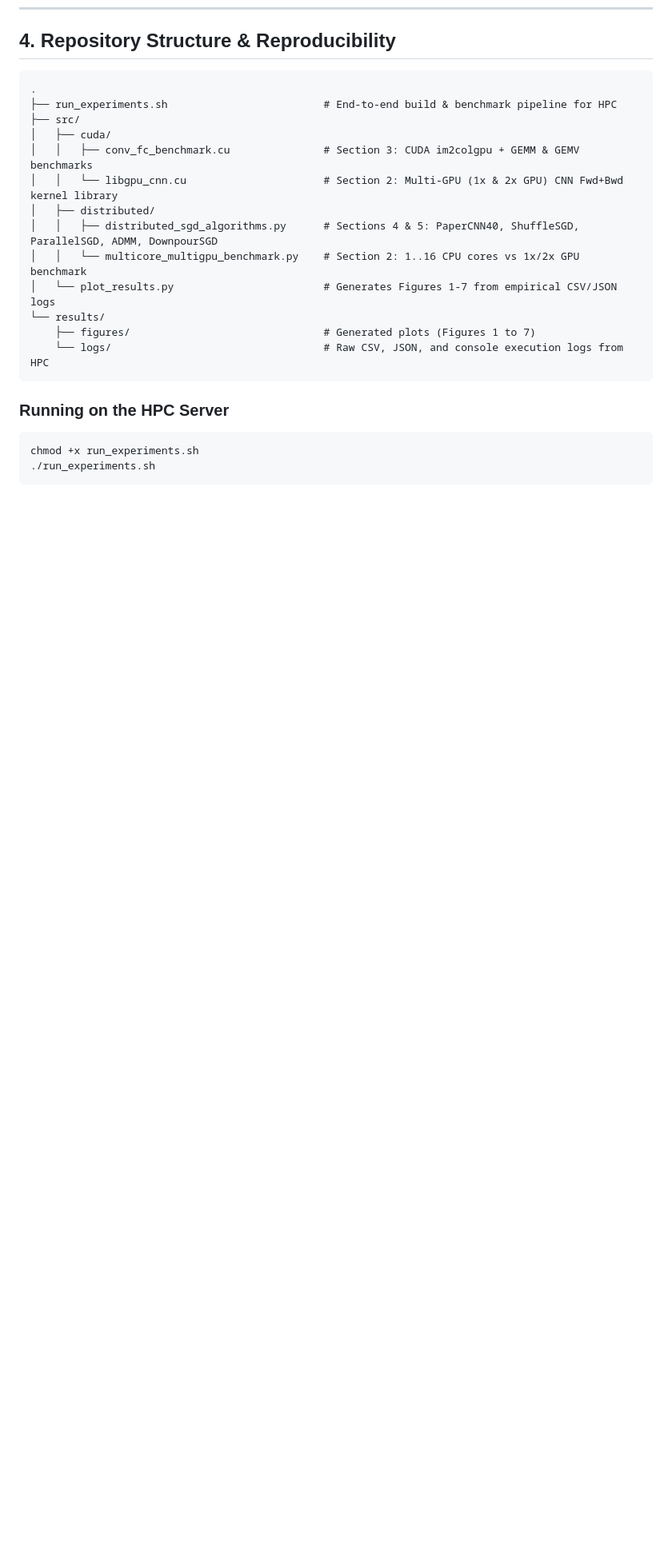
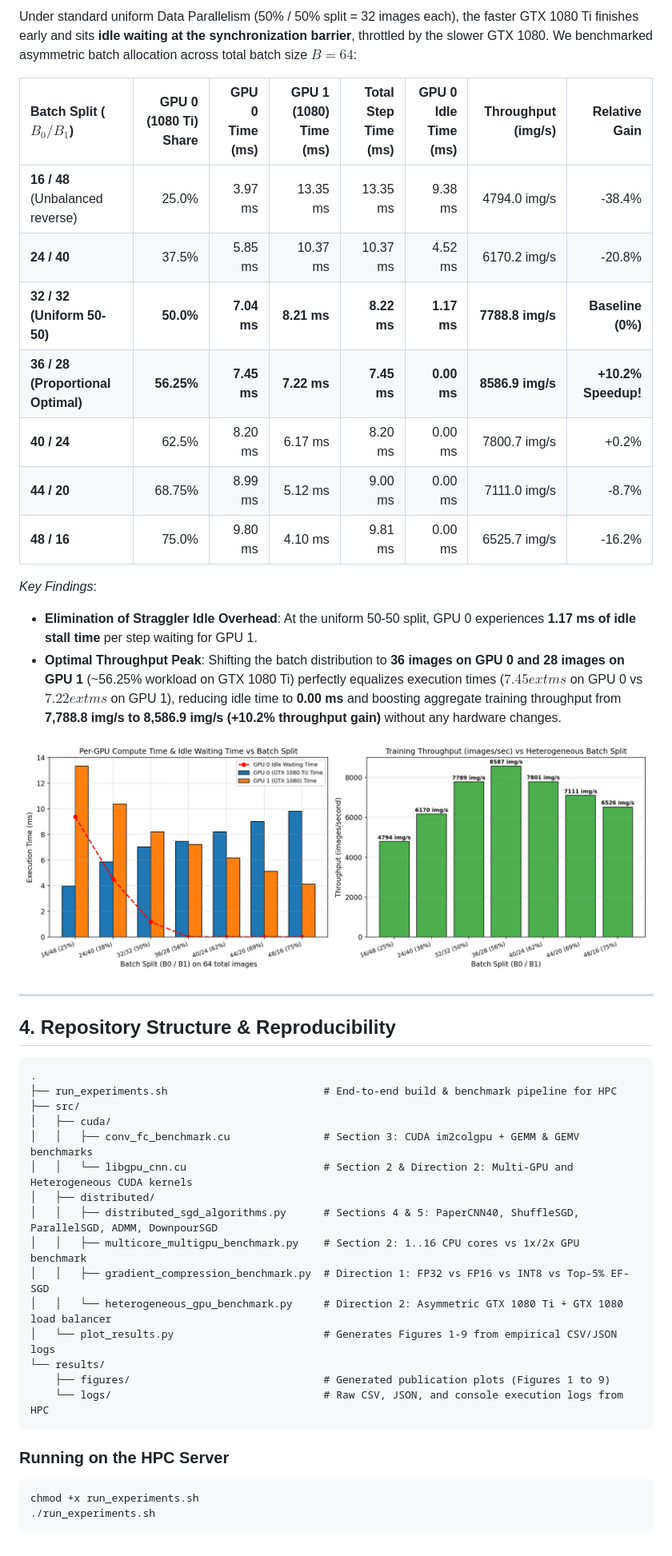
Before and after one commit to png261/parallel-distributed-deep-learning-hpc, a Markdown page: README.md, the part around one of its changes. Shown at 80% size. Drawn GitHub-style; pictures changed too: results/figures/figure9_heterogeneous_gpu_balancing.png (added); blank space fills up the shorter version.

Commit message:
Add Direction 1 (Gradient Compression) and Direction 2 (Heterogeneous Multi-GPU Load Balancing)

````diff
--- a/README.md
+++ b/README.md
@@ -126,3 +164,23 @@ We benchmarked the 40-class $224 \times 224$ greyscale CNN (`p = 853,864` parame
+Under standard uniform Data Parallelism (50% / 50% split = 32 images each), the faster GTX 1080 Ti finishes early and sits **idle waiting at the synchronization barrier**, throttled by the slower GTX 1080. We benchmarked asymmetric batch allocation across total batch size $B=64$:
+
+| Batch Split ($B_0 / B_1$) | GPU 0 (1080 Ti) Share | GPU 0 Time (ms) | GPU 1 (1080) Time (ms) | Total Step Time (ms) | GPU 0 Idle Time (ms) | Throughput (img/s) | Relative Gain |
+|:---|---:|---:|---:|---:|---:|---:|---:|
+| **16 / 48** (Unbalanced reverse) | 25.0% | 3.97 ms | 13.35 ms | 13.35 ms | 9.38 ms | 4794.0 img/s | -38.4% |
+| **24 / 40** | 37.5% | 5.85 ms | 10.37 ms | 10.37 ms | 4.52 ms | 6170.2 img/s | -20.8% |
+| **32 / 32 (Uniform 50-50)** | **50.0%** | **7.04 ms** | **8.21 ms** | **8.22 ms** | **1.17 ms** | **7788.8 img/s** | **Baseline (0%)** |
+| **36 / 28 (Proportional Optimal)**| **56.25%** | **7.45 ms** | **7.22 ms** | **7.45 ms** | **0.00 ms** | **8586.9 img/s** | **+10.2% Speedup!** |
+| **40 / 24** | 62.5% | 8.20 ms | 6.17 ms | 8.20 ms | 0.00 ms | 7800.7 img/s | +0.2% |
+| **44 / 20** | 68.75% | 8.99 ms | 5.12 ms | 9.00 ms | 0.00 ms | 7111.0 img/s | -8.7% |
+| **48 / 16** | 75.0% | 9.80 ms | 4.10 ms | 9.81 ms | 0.00 ms | 6525.7 img/s | -16.2% |
+
+*Key Findings*:
+- **Elimination of Straggler Idle Overhead**: At the uniform 50-50 split, GPU 0 experiences **1.17 ms of idle stall time** per step waiting for GPU 1.
+- **Optimal Throughput Peak**: Shifting the batch distribution to **36 images on GPU 0 and 28 images on GPU 1** (~56.25% workload on GTX 1080 Ti) perfectly equalizes execution times ($7.45	ext{ ms}$ on GPU 0 vs $7.22	ext{ ms}$ on GPU 1), reducing idle time to **0.00 ms** and boosting aggregate training throughput from **7,788.8 img/s to 8,586.9 img/s (+10.2% throughput gain)** without any hardware changes.
+
+![Figure 9: Heterogeneous Multi-GPU Load Balancing](results/figures/figure9_heterogeneous_gpu_balancing.png)
+
+---
+
 ## 4. Repository Structure & Reproducibility
 
 ```text
@@ -131,13 +189,15 @@ We benchmarked the 40-class $224 \times 224$ greyscale CNN (`p = 853,864` parame
 ├── src/
 │   ├── cuda/
 │   │   ├── conv_fc_benchmark.cu               # Section 3: CUDA im2colgpu + GEMM & GEMV benchmarks
-│   │   └── libgpu_cnn.cu                      # Section 2: Multi-GPU (1x & 2x GPU) CNN Fwd+Bwd kernel library
+│   │   └── libgpu_cnn.cu                      # Section 2 & Direction 2: Multi-GPU and Heterogeneous CUDA kernels
 │   ├── distributed/
 │   │   ├── distributed_sgd_algorithms.py      # Sections 4 & 5: PaperCNN40, ShuffleSGD, ParallelSGD, ADMM, DownpourSGD
-│   │   └── multicore_multigpu_benchmark.py    # Section 2: 1..16 CPU cores vs 1x/2x GPU benchmark
-│   └── plot_results.py                        # Generates Figures 1-7 from empirical CSV/JSON logs
+│   │   ├── multicore_multigpu_benchmark.py    # Section 2: 1..16 CPU cores vs 1x/2x GPU benchmark
+│   │   ├── gradient_compression_benchmark.py  # Direction 1: FP32 vs FP16 vs INT8 vs Top-5% EF-SGD
+│   │   └── heterogeneous_gpu_benchmark.py     # Direction 2: Asymmetric GTX 1080 Ti + GTX 1080 load balancer
+│   └── plot_results.py                        # Generates Figures 1-9 from empirical CSV/JSON logs
 └── results/
-    ├── figures/                               # Generated plots (Figures 1 to 7)
+    ├── figures/                               # Generated publication plots (Figures 1 to 9)
     └── logs/                                  # Raw CSV, JSON, and console execution logs from HPC
 ```
 
````
Also changed, not shown: other parts of README.md (+38 -0 lines), results/figures/figure8_gradient_compression.png (added), 10 other files.
